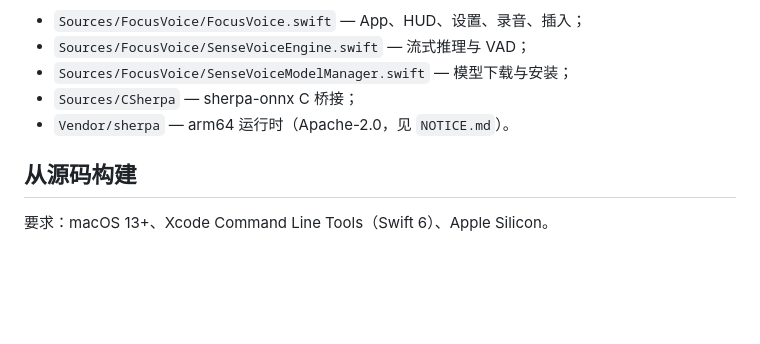
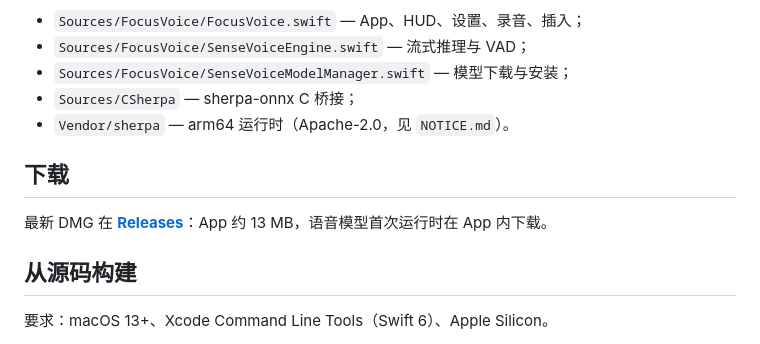
Before and after one commit to Shawwwwwwwwwwww/FocusVoice, a Markdown page: README.zh-CN.md, the part around the change. Drawn GitHub-style; blank space fills up the shorter version.

```diff
--- a/README.zh-CN.md
+++ b/README.zh-CN.md
@@ -94,6 +94,10 @@ NSStatusItem / NSPanel (AppKit)
 - `Sources/CSherpa` — sherpa-onnx C 桥接；
 - `Vendor/sherpa` — arm64 运行时（Apache-2.0，见 `NOTICE.md`）。
 
+## 下载
+
+最新 DMG 在 **[Releases](https://github.com/Shawwwwwwwwwwww/FocusVoice/releases/latest)**：App 约 13 MB，语音模型首次运行时在 App 内下载。
+
 ## 从源码构建
 
 要求：macOS 13+、Xcode Command Line Tools（Swift 6）、Apple Silicon。
```
Also changed, not shown: README.md (+4 -0 lines).
